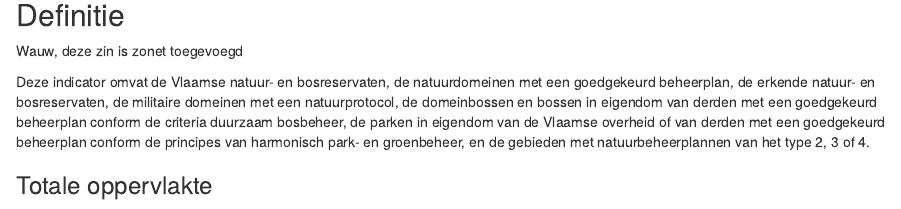
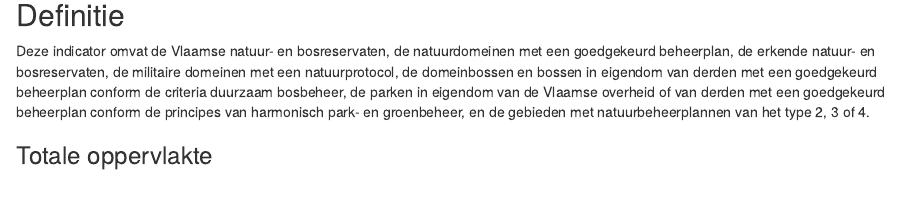
Before and after one commit to inbo/oefen-indicatoren, an R Markdown document (source/natuurbeheer/oppervlakte.Rmd): the page in a window 1100 px wide, from 320 px down. Rendered offline with R 4.5, knitr and Pandoc, with nearby package versions; some code elsewhere in the file could not run offline.

Commit message:
Zin terug verwijderd

```diff
--- a/source/natuurbeheer/oppervlakte.Rmd
+++ b/source/natuurbeheer/oppervlakte.Rmd
@@ -58,8 +58,6 @@ gegevens %>%
 
 ## Definitie
 
-Wauw, deze zin is zonet toegevoegd
-
 Deze indicator omvat de Vlaamse natuur- en bosreservaten, de natuurdomeinen met een goedgekeurd beheerplan, de erkende natuur- en bosreservaten, de militaire domeinen met een natuurprotocol, de domeinbossen en bossen in eigendom van derden met een goedgekeurd beheerplan conform de criteria duurzaam bosbeheer, de parken in eigendom van de Vlaamse overheid of van derden met een goedgekeurd beheerplan conform de principes van harmonisch park- en groenbeheer, en de gebieden met natuurbeheerplannen van het type 2, 3 of 4.
 
 ### Totale oppervlakte
```
